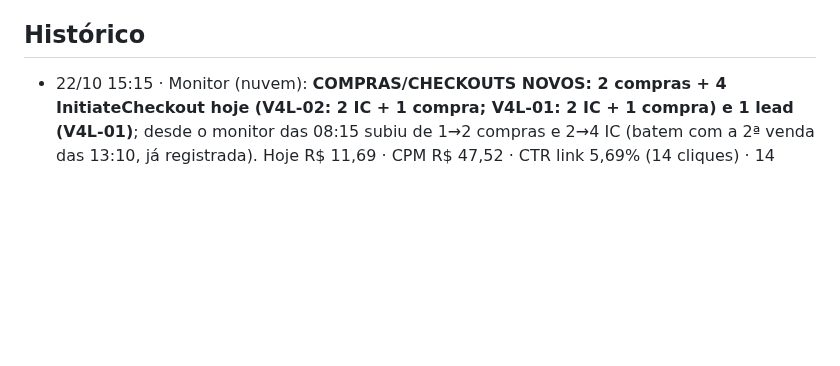
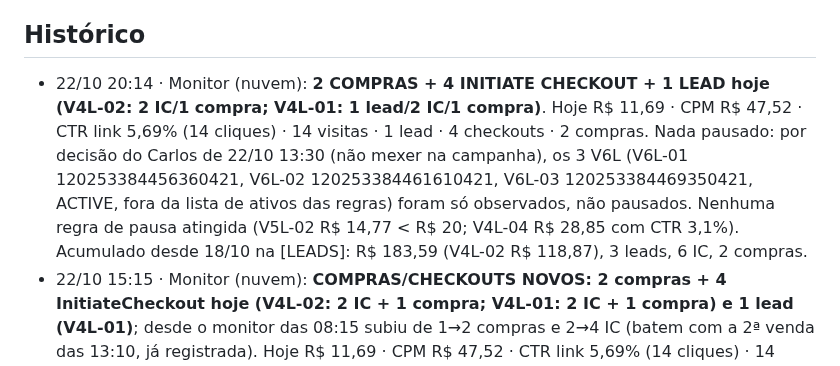
Before and after one commit to Carlosvpm/jornada40h, a Markdown page: docs/ESTADO.md, the part around the change. GitHub-like rendering; blank space fills up the shorter version.

Commit message:
ESTADO: monitor 22/10 20:14
Co-Authored-By: Claude Sonnet 5.5 <noreply@anthropic.com>
Claude-Session: https://claude.ai/code/session_01RodFDLG1GmjCgcsvTQm3g8

```diff
--- a/docs/ESTADO.md
+++ b/docs/ESTADO.md
@@ -110,6 +110,7 @@ Status: feito (Carlos: "vc consegue postar, cuidar dos anúncios e fazer deploy"
 - 16/10: conteúdo IG sem câmera (Remotion); eventual apresentador IA só com rótulo de IA.
 
 ## Histórico
+- 22/10 20:14 · Monitor (nuvem): **2 COMPRAS + 4 INITIATE CHECKOUT + 1 LEAD hoje (V4L-02: 2 IC/1 compra; V4L-01: 1 lead/2 IC/1 compra)**. Hoje R$ 11,69 · CPM R$ 47,52 · CTR link 5,69% (14 cliques) · 14 visitas · 1 lead · 4 checkouts · 2 compras. Nada pausado: por decisão do Carlos de 22/10 13:30 (não mexer na campanha), os 3 V6L (V6L-01 120253384456360421, V6L-02 120253384461610421, V6L-03 120253384469350421, ACTIVE, fora da lista de ativos das regras) foram só observados, não pausados. Nenhuma regra de pausa atingida (V5L-02 R$ 14,77 < R$ 20; V4L-04 R$ 28,85 com CTR 3,1%). Acumulado desde 18/10 na [LEADS]: R$ 183,59 (V4L-02 R$ 118,87), 3 leads, 6 IC, 2 compras.
 - 22/10 15:15 · Monitor (nuvem): **COMPRAS/CHECKOUTS NOVOS: 2 compras + 4 InitiateCheckout hoje (V4L-02: 2 IC + 1 compra; V4L-01: 2 IC + 1 compra) e 1 lead (V4L-01)**; desde o monitor das 08:15 subiu de 1→2 compras e 2→4 IC (batem com a 2ª venda das 13:10, já registrada). Hoje R$ 11,69 · CPM R$ 47,52 · CTR link 5,69% (14 cliques) · 14 visitas · 1 lead · 4 checkouts · 2 compras. Nada pausado: os 3 V6L (V6L-01/02/03, ACTIVE, fora da lista de ativos) foram mantidos por causa da decisão do Carlos de 22/10 13:30 (não mexer na campanha, só observar); nenhuma regra de pausa atingida (V5L-02 R$ 14,77 acumulado < R$ 20; V4L-02 R$ 118,87 com CTR 3,2%; V4L-04 R$ 28,85 com CTR 3,1%). V4-01/V4-03 seguem CAMPAIGN_PAUSED. Acumulado desde 18/10 na [LEADS]: R$ 183,3, 3 leads, 6 IC, 2 compras.
 - 22/10 14:40 · Painel: card "Confirme um ponto com a IA" acima da grade quando o briefing parece lido errado (pessoas ao mesmo tempo ≥ equipe; função junto do nome). O dono responde no card, a resposta vai para o Ajuste com IA (proposta com antes/depois, aplica com 1 clique) ou marca "Está certo assim" (state.duvidasOk). Teste real com a escala do Alexandre (Sonnet 5.5): "8 no total, 4 juntos, 2 no domingo" → 278,5 h → 39,5 h sem cobertura; saída 1 integral + 1 meio período R$ 4.068/mês. Ele vê os 2 cards ao entrar.
 - 22/10 14:10 · 2ª venda (Alexandre, Supermercado Silva): briefing chegou 13:45 e a conta do painel foi criada sozinha (1ª entrega automática). Bug: salário "1.621" virou R$ 1,62 (Number no Apps Script), folha ~R$ 22/mês. Corrigido: painel normaliza salário < 100 ao abrir (no ar) e Code.gs ganhou dinheiro_() (Carlos precisa colar e reimplantar). Revisão humana: 8 pessoas ao mesmo tempo com equipe de 8 → 278,5 h sem cobertura; provável que ele quis dizer 8 no total; funções vieram no nome ("thaynara caixa").
```
